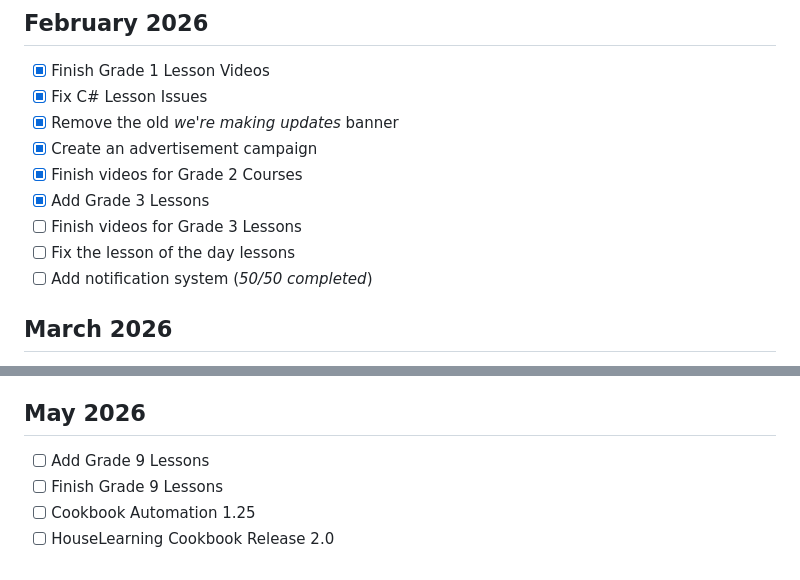
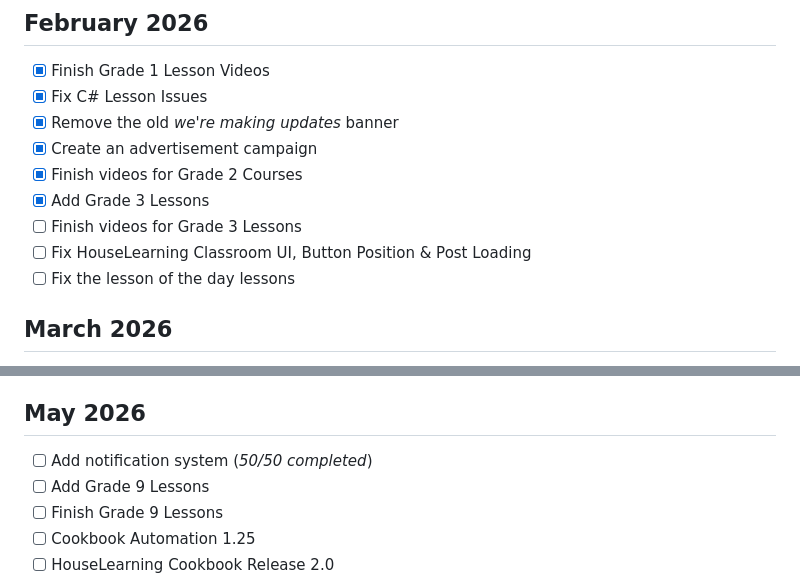
Before and after one commit to houselearning/docs, a Markdown page: roadmap/roadmap-2026.md, 2 parts joined by grey strips. Rendered like a GitHub page.

Commit message:
add new item

```diff
--- a/roadmap/roadmap-2026.md
+++ b/roadmap/roadmap-2026.md
@@ -13,8 +13,8 @@ This roadmap shows the upcoming events over the next twelve months (2026-27). To
 - [x] Finish videos for Grade 2 Courses
 - [X] Add Grade 3 Lessons
 - [ ] Finish videos for Grade 3 Lessons
+- [ ] Fix HouseLearning Classroom UI, Button Position & Post Loading
 - [ ] Fix the lesson of the day lessons
-- [ ] Add notification system (*50/50 completed*)
 ## March 2026
 - [ ] Add HouseLearning Quiz Mode
 - [ ] Start HouseLearning Courses (*courses.houselearning.org*)
@@ -47,6 +47,7 @@ This roadmap shows the upcoming events over the next twelve months (2026-27). To
 - [ ] Publish HouseLearning API
 - [ ] Fix HouseLearning Chrome Extension & Publish V 2.0
 ## May 2026
+ - [ ] Add notification system (*50/50 completed*)
  - [ ] Add Grade 9 Lessons
  - [ ] Finish Grade 9 Lessons
  - [ ] Cookbook Automation 1.25
```
